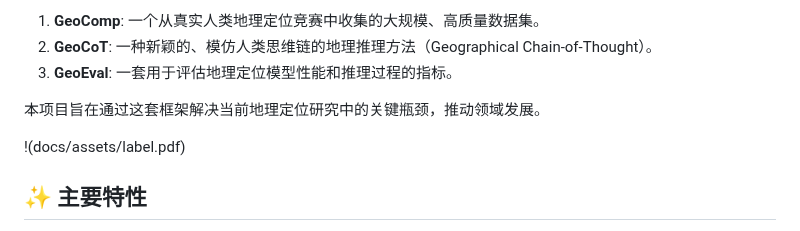
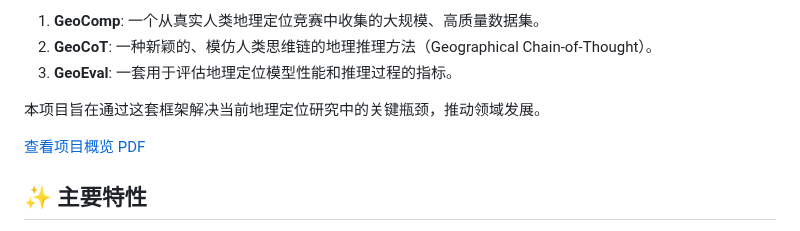
Before and after one commit to yuan4629/Geocomp, a Markdown page: README.md, the part around the change. Drawn GitHub-style.

```diff
--- a/README.md
+++ b/README.md
@@ -12,7 +12,7 @@ Geocomp 是一个专注于**图像地理定位** **Geolocation**的研究项目
 
 本项目旨在通过这套框架解决当前地理定位研究中的关键瓶颈，推动领域发展。
 
-!(docs/assets/label.pdf)
+[查看项目概览 PDF](docs/assets/label.pdf)
 
 ## ✨ 主要特性
 
```
